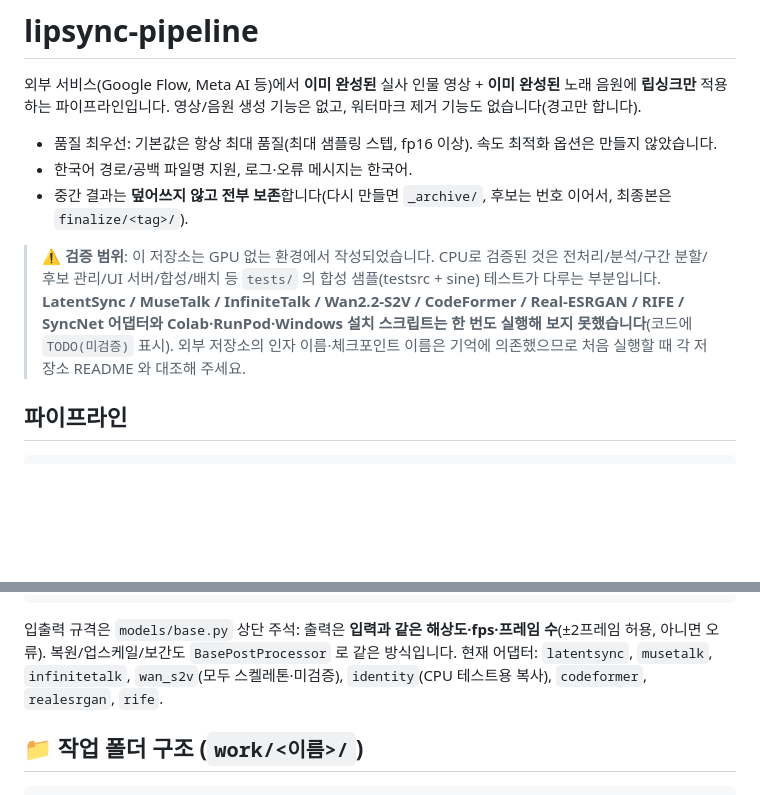
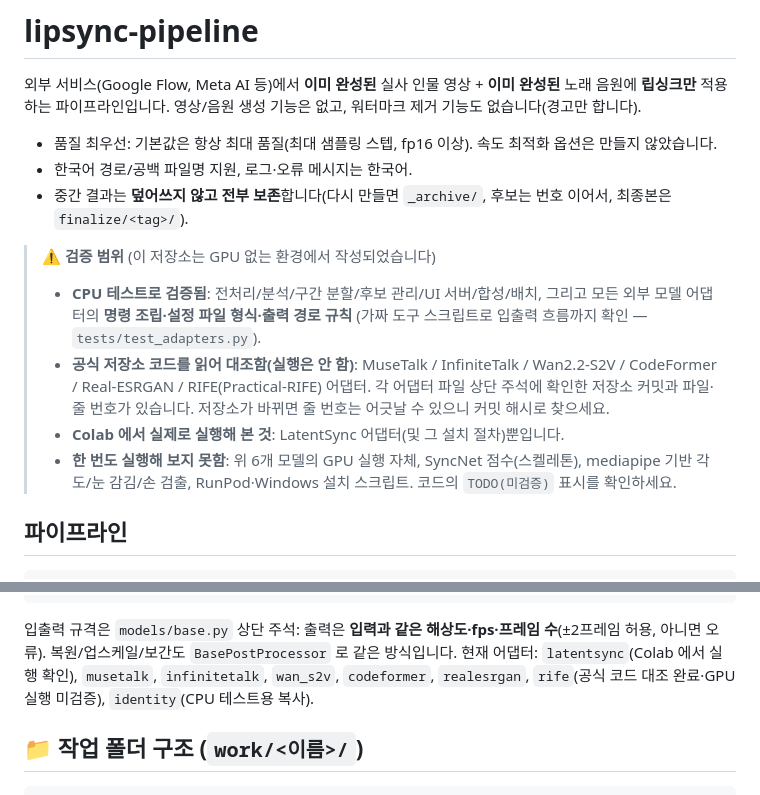
Before and after one commit to nahanbang71/-snow-motion, a Markdown page: lipsync-pipeline/README.md, 2 parts joined by grey strips. GitHub-like rendering; blank space fills up the shorter version.

````diff
--- a/lipsync-pipeline/README.md
+++ b/lipsync-pipeline/README.md
@@ -7,10 +7,14 @@
 - 한국어 경로/공백 파일명 지원, 로그·오류 메시지는 한국어.
 - 중간 결과는 **덮어쓰지 않고 전부 보존**합니다(다시 만들면 `_archive/`, 후보는 번호 이어서, 최종본은 `finalize/<tag>/`).
 
-> ⚠️ **검증 범위**: 이 저장소는 GPU 없는 환경에서 작성되었습니다. CPU로 검증된 것은 전처리/분석/구간 분할/후보 관리/UI 서버/합성/배치 등
-> `tests/` 의 합성 샘플(testsrc + sine) 테스트가 다루는 부분입니다. **LatentSync / MuseTalk / InfiniteTalk / Wan2.2-S2V / CodeFormer /
-> Real-ESRGAN / RIFE / SyncNet 어댑터와 Colab·RunPod·Windows 설치 스크립트는 한 번도 실행해 보지 못했습니다**(코드에 `TODO(미검증)` 표시).
-> 외부 저장소의 인자 이름·체크포인트 이름은 기억에 의존했으므로 처음 실행할 때 각 저장소 README 와 대조해 주세요.
+> ⚠️ **검증 범위** (이 저장소는 GPU 없는 환경에서 작성되었습니다)
+> - **CPU 테스트로 검증됨**: 전처리/분석/구간 분할/후보 관리/UI 서버/합성/배치, 그리고 모든 외부 모델 어댑터의 **명령 조립·설정 파일 형식·출력 경로 규칙**
+>   (가짜 도구 스크립트로 입출력 흐름까지 확인 — `tests/test_adapters.py`).
+> - **공식 저장소 코드를 읽어 대조함(실행은 안 함)**: MuseTalk / InfiniteTalk / Wan2.2-S2V / CodeFormer / Real-ESRGAN / RIFE(Practical-RIFE) 어댑터.
+>   각 어댑터 파일 상단 주석에 확인한 저장소 커밋과 파일·줄 번호가 있습니다. 저장소가 바뀌면 줄 번호는 어긋날 수 있으니 커밋 해시로 찾으세요.
+> - **Colab 에서 실제로 실행해 본 것**: LatentSync 어댑터(및 그 설치 절차)뿐입니다.
+> - **한 번도 실행해 보지 못함**: 위 6개 모델의 GPU 실행 자체, SyncNet 점수(스켈레톤), mediapipe 기반 각도/눈 감김/손 검출, RunPod·Windows 설치 스크립트.
+>   코드의 `TODO(미검증)` 표시를 확인하세요.
 
 ## 파이프라인
 
@@ -155,7 +178,7 @@ class MyModel(BaseLipSyncModel):
         return req.output
 ```
 입출력 규격은 `models/base.py` 상단 주석: 출력은 **입력과 같은 해상도·fps·프레임 수**(±2프레임 허용, 아니면 오류).
-복원/업스케일/보간도 `BasePostProcessor` 로 같은 방식입니다. 현재 어댑터: `latentsync`, `musetalk`, `infinitetalk`, `wan_s2v`(모두 스켈레톤·미검증), `identity`(CPU 테스트용 복사), `codeformer`, `realesrgan`, `rife`.
+복원/업스케일/보간도 `BasePostProcessor` 로 같은 방식입니다. 현재 어댑터: `latentsync`(Colab 에서 실행 확인), `musetalk`, `infinitetalk`, `wan_s2v`, `codeformer`, `realesrgan`, `rife`(공식 코드 대조 완료·GPU 실행 미검증), `identity`(CPU 테스트용 복사).
 
 ## 📁 작업 폴더 구조 (`work/<이름>/`)
 ```
````
Also changed, not shown: other parts of lipsync-pipeline/README.md (+24 -5 lines).
